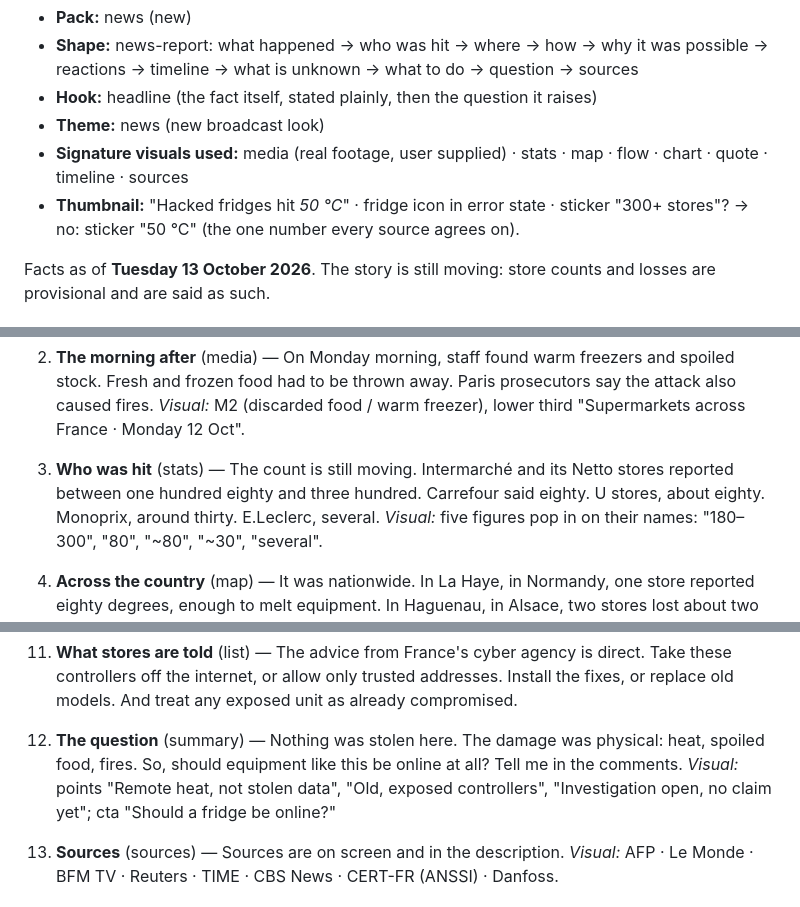
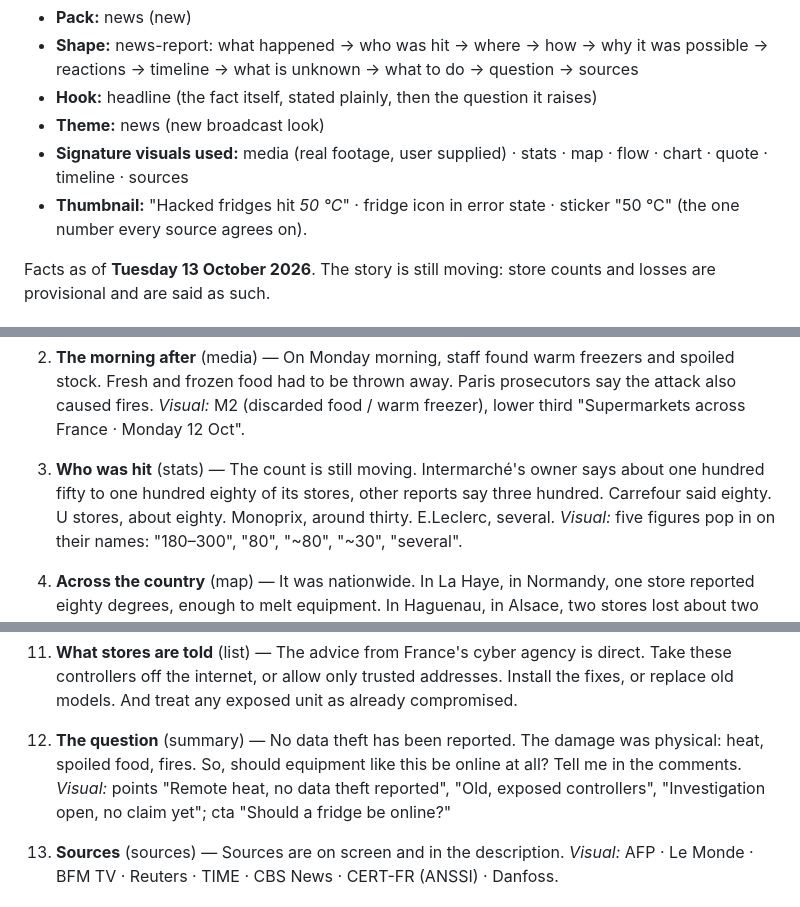
Before and after one commit to ivaniuss/remotion-system-design-challenges, a Markdown page: videos/news/fridge-hack-france.draft.md, 3 parts joined by grey strips. Rendered like a GitHub page.

```diff
--- a/videos/news/fridge-hack-france.draft.md
+++ b/videos/news/fridge-hack-france.draft.md
@@ -9,8 +9,7 @@
 - **Theme:** news (new broadcast look)
 - **Signature visuals used:** media (real footage, user supplied) · stats · map · flow · chart ·
   quote · timeline · sources
-- **Thumbnail:** "Hacked fridges hit *50 °C*" · fridge icon in error state · sticker "300+ stores"?
-  → no: sticker "50 °C" (the one number every source agrees on).
+- **Thumbnail:** "Hacked fridges hit *50 °C*" · fridge icon in error state · sticker "50 °C" (the one number every source agrees on).
 
 Facts as of **Tuesday 13 October 2026**. The story is still moving: store counts and losses
 are provisional and are said as such.
@@ -29,8 +28,7 @@ are provisional and are said as such.
    _Visual:_ M2 (discarded food / warm freezer), lower third "Supermarkets across France ·
    Monday 12 Oct".
 
-3. **Who was hit** (stats) — The count is still moving. Intermarché and its Netto stores
-   reported between one hundred eighty and three hundred. Carrefour said eighty. U stores, about
+3. **Who was hit** (stats) — The count is still moving. Intermarché's owner says about one hundred fifty to one hundred eighty of its stores, other reports say three hundred. Carrefour said eighty. U stores, about
    eighty. Monoprix, around thirty. E.Leclerc, several.
    _Visual:_ five figures pop in on their names: "180–300", "80", "~80", "~30", "several".
 
@@ -80,9 +78,9 @@ are provisional and are said as such.
     controllers off the internet, or allow only trusted addresses. Install the fixes, or replace
     old models. And treat any exposed unit as already compromised.
 
-12. **The question** (summary) — Nothing was stolen here. The damage was physical: heat, spoiled
+12. **The question** (summary) — No data theft has been reported. The damage was physical: heat, spoiled
     food, fires. So, should equipment like this be online at all? Tell me in the comments.
-    _Visual:_ points "Remote heat, not stolen data", "Old, exposed controllers", "Investigation
+    _Visual:_ points "Remote heat, no data theft reported", "Old, exposed controllers", "Investigation
     open, no claim yet"; cta "Should a fridge be online?"
 
 13. **Sources** (sources) — Sources are on screen and in the description.
```
Also changed, not shown: other parts of videos/news/fridge-hack-france.draft.md (+3 -3 lines), README.md (+6 -0 lines), docs/SHAPES.md (+3 -0 lines).
